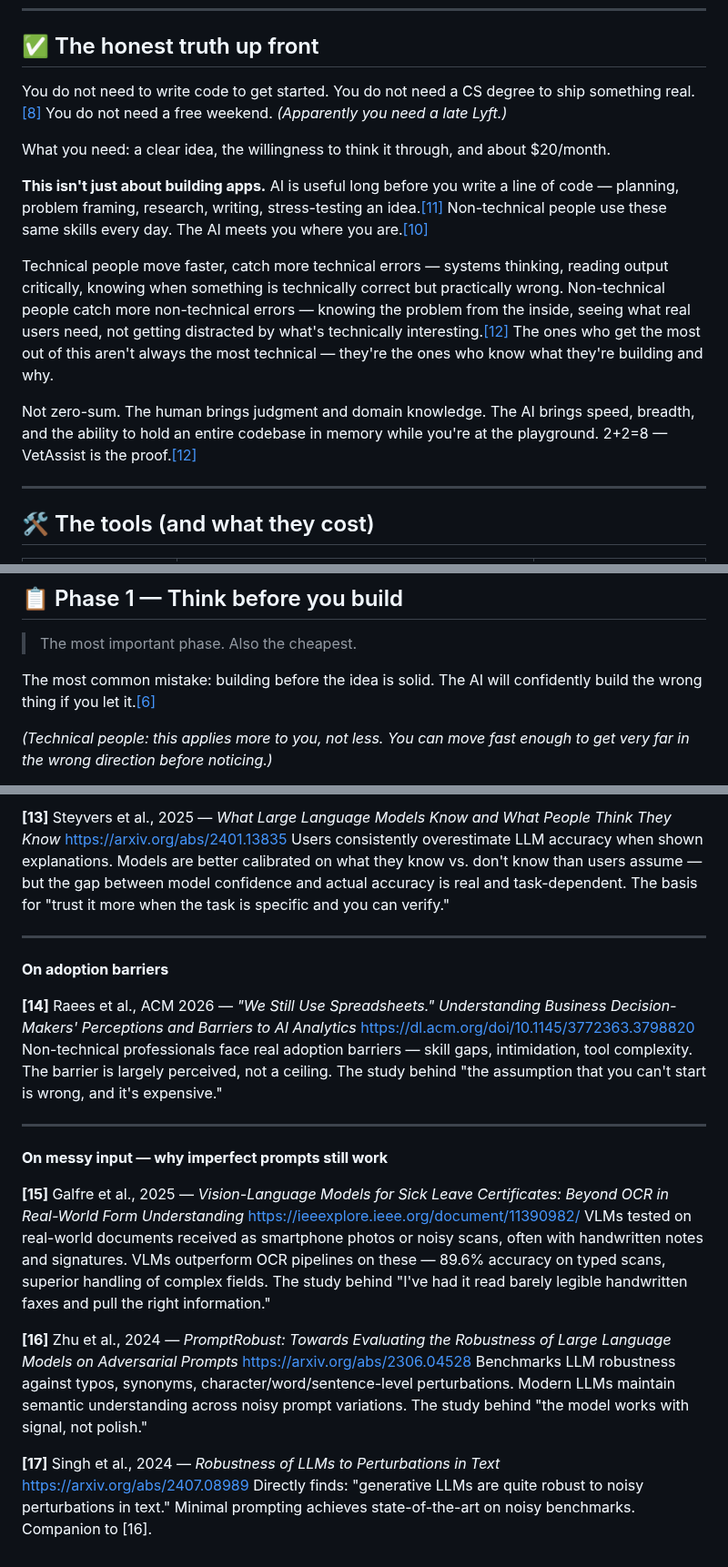
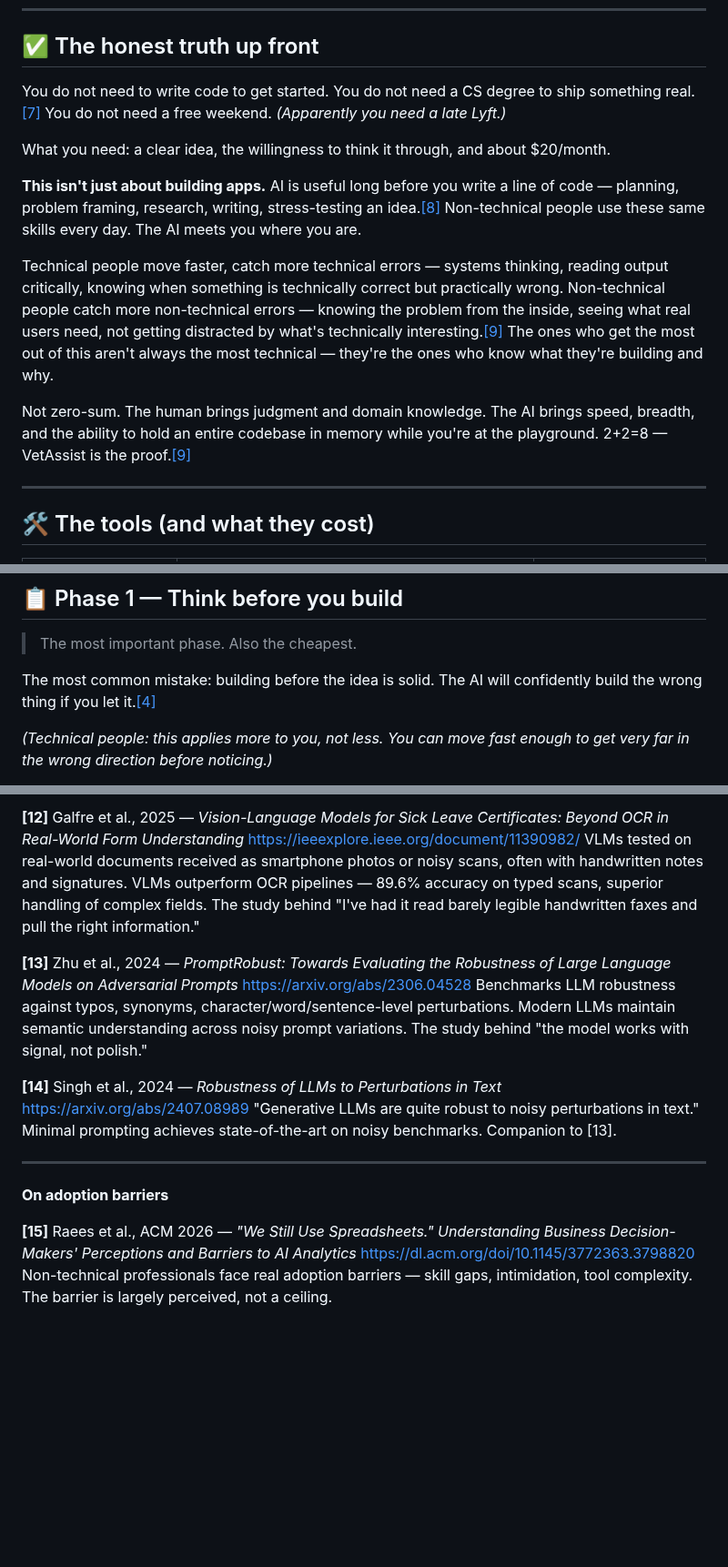
Before and after one commit to akaseahawk/VetAssist-Wilcore-IC-2026, a Markdown page: BUILD_YOUR_OWN.md, 3 parts joined by grey strips. Shown at 91% size. Drawn GitHub-style; blank space fills up the shorter version.

```diff
--- a/BUILD_YOUR_OWN.md
+++ b/BUILD_YOUR_OWN.md
@@ -145,16 +145,16 @@ You're not doing the work in the traditional sense. You're directing it. There's
 ## ✅ The honest truth up front
 
 You do not need to write code to get started.
-You do not need a CS degree to ship something real.[[8]](#8)
+You do not need a CS degree to ship something real.[[7]](#7)
 You do not need a free weekend. *(Apparently you need a late Lyft.)*
 
 What you need: a clear idea, the willingness to think it through, and about $20/month.
 
-**This isn't just about building apps.** AI is useful long before you write a line of code — planning, problem framing, research, writing, stress-testing an idea.[[11]](#11) Non-technical people use these same skills every day. The AI meets you where you are.[[10]](#10)
+**This isn't just about building apps.** AI is useful long before you write a line of code — planning, problem framing, research, writing, stress-testing an idea.[[8]](#8) Non-technical people use these same skills every day. The AI meets you where you are.
 
-Technical people move faster, catch more technical errors — systems thinking, reading output critically, knowing when something is technically correct but practically wrong. Non-technical people catch more non-technical errors — knowing the problem from the inside, seeing what real users need, not getting distracted by what's technically interesting.[[12]](#12) The ones who get the most out of this aren't always the most technical — they're the ones who know what they're building and why.
+Technical people move faster, catch more technical errors — systems thinking, reading output critically, knowing when something is technically correct but practically wrong. Non-technical people catch more non-technical errors — knowing the problem from the inside, seeing what real users need, not getting distracted by what's technically interesting.[[9]](#9) The ones who get the most out of this aren't always the most technical — they're the ones who know what they're building and why.
 
-Not zero-sum. The human brings judgment and domain knowledge. The AI brings speed, breadth, and the ability to hold an entire codebase in memory while you're at the playground. 2+2=8 — VetAssist is the proof.[[12]](#12)
+Not zero-sum. The human brings judgment and domain knowledge. The AI brings speed, breadth, and the ability to hold an entire codebase in memory while you're at the playground. 2+2=8 — VetAssist is the proof.[[9]](#9)
 
 ---
 
@@ -192,7 +192,7 @@ flowchart TD
 
 > The most important phase. Also the cheapest.
 
-The most common mistake: building before the idea is solid. The AI will confidently build the wrong thing if you let it.[[6]](#6)
+The most common mistake: building before the idea is solid. The AI will confidently build the wrong thing if you let it.[[4]](#4)
 
 *(Technical people: this applies more to you, not less. You can move fast enough to get very far in the wrong direction before noticing.)*
 
@@ -438,28 +444,20 @@ AI produces greater variety of ideas; humans bring quality judgment to AI volume
 
-<a name="13"></a>**[13]** Steyvers et al., 2025 — *What Large Language Models Know and What People Think They Know*
-https://arxiv.org/abs/2401.13835
-Users consistently overestimate LLM accuracy when shown explanations. Models are better calibrated on what they know vs. don't know than users assume — but the gap between model confidence and actual accuracy is real and task-dependent. The basis for "trust it more when the task is specific and you can verify."
+<a name="12"></a>**[12]** Galfre et al., 2025 — *Vision-Language Models for Sick Leave Certificates: Beyond OCR in Real-World Form Understanding*
+https://ieeexplore.ieee.org/document/11390982/
+VLMs tested on real-world documents received as smartphone photos or noisy scans, often with handwritten notes and signatures. VLMs outperform OCR pipelines — 89.6% accuracy on typed scans, superior handling of complex fields. The study behind "I've had it read barely legible handwritten faxes and pull the right information."
+
+<a name="13"></a>**[13]** Zhu et al., 2024 — *PromptRobust: Towards Evaluating the Robustness of Large Language Models on Adversarial Prompts*
+https://arxiv.org/abs/2306.04528
+Benchmarks LLM robustness against typos, synonyms, character/word/sentence-level perturbations. Modern LLMs maintain semantic understanding across noisy prompt variations. The study behind "the model works with signal, not polish."
+
+<a name="14"></a>**[14]** Singh et al., 2024 — *Robustness of LLMs to Perturbations in Text*
+https://arxiv.org/abs/2407.08989
+"Generative LLMs are quite robust to noisy perturbations in text." Minimal prompting achieves state-of-the-art on noisy benchmarks. Companion to [13].
 
 ---
 
 **On adoption barriers**
 
-<a name="14"></a>**[14]** Raees et al., ACM 2026 — *"We Still Use Spreadsheets." Understanding Business Decision-Makers' Perceptions and Barriers to AI Analytics*
+<a name="15"></a>**[15]** Raees et al., ACM 2026 — *"We Still Use Spreadsheets." Understanding Business Decision-Makers' Perceptions and Barriers to AI Analytics*
 https://dl.acm.org/doi/10.1145/3772363.3798820
-Non-technical professionals face real adoption barriers — skill gaps, intimidation, tool complexity. The barrier is largely perceived, not a ceiling. The study behind "the assumption that you can't start is wrong, and it's expensive."
-
----
-
-**On messy input — why imperfect prompts still work**
-
-<a name="15"></a>**[15]** Galfre et al., 2025 — *Vision-Language Models for Sick Leave Certificates: Beyond OCR in Real-World Form Understanding*
-https://ieeexplore.ieee.org/document/11390982/
-VLMs tested on real-world documents received as smartphone photos or noisy scans, often with handwritten notes and signatures. VLMs outperform OCR pipelines on these — 89.6% accuracy on typed scans, superior handling of complex fields. The study behind "I've had it read barely legible handwritten faxes and pull the right information."
-
-<a name="16"></a>**[16]** Zhu et al., 2024 — *PromptRobust: Towards Evaluating the Robustness of Large Language Models on Adversarial Prompts*
-https://arxiv.org/abs/2306.04528
-Benchmarks LLM robustness against typos, synonyms, character/word/sentence-level perturbations. Modern LLMs maintain semantic understanding across noisy prompt variations. The study behind "the model works with signal, not polish."
-
-<a name="17"></a>**[17]** Singh et al., 2024 — *Robustness of LLMs to Perturbations in Text*
-https://arxiv.org/abs/2407.08989
-Directly finds: "generative LLMs are quite robust to noisy perturbations in text." Minimal prompting achieves state-of-the-art on noisy benchmarks. Companion to [16].
+Non-technical professionals face real adoption barriers — skill gaps, intimidation, tool complexity. The barrier is largely perceived, not a ceiling.
```
Also changed, not shown: other parts of BUILD_YOUR_OWN.md (+37 -31 lines).
